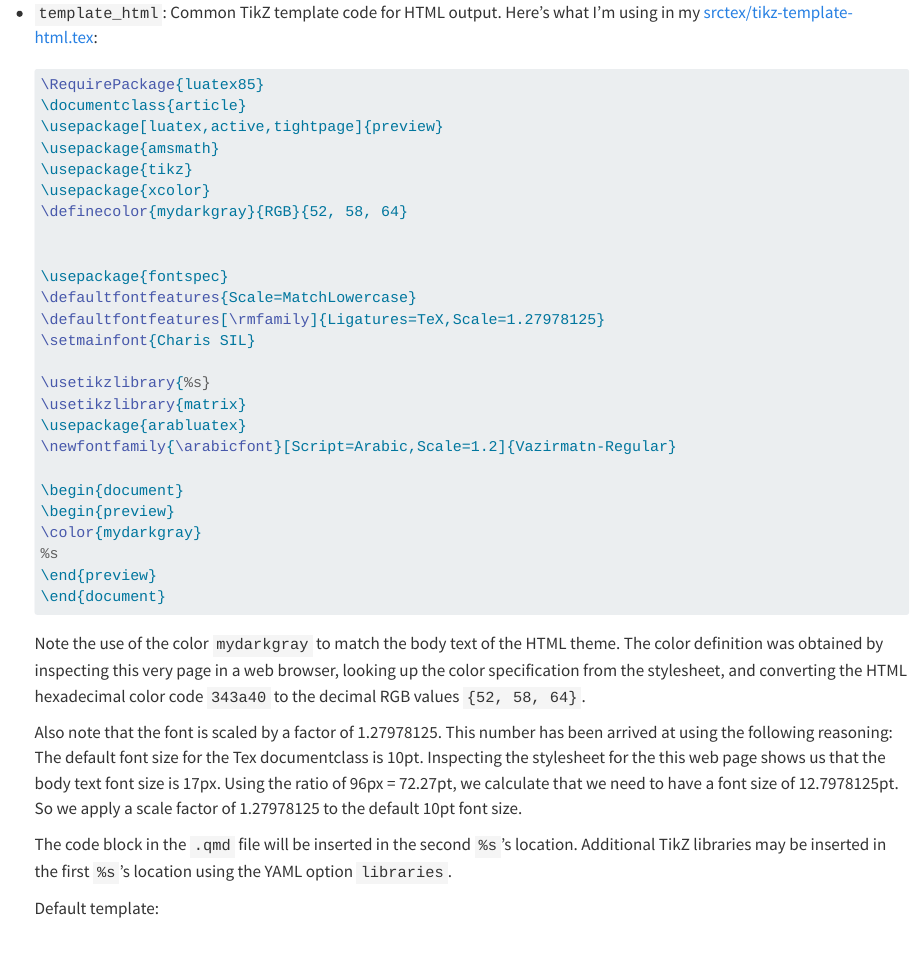
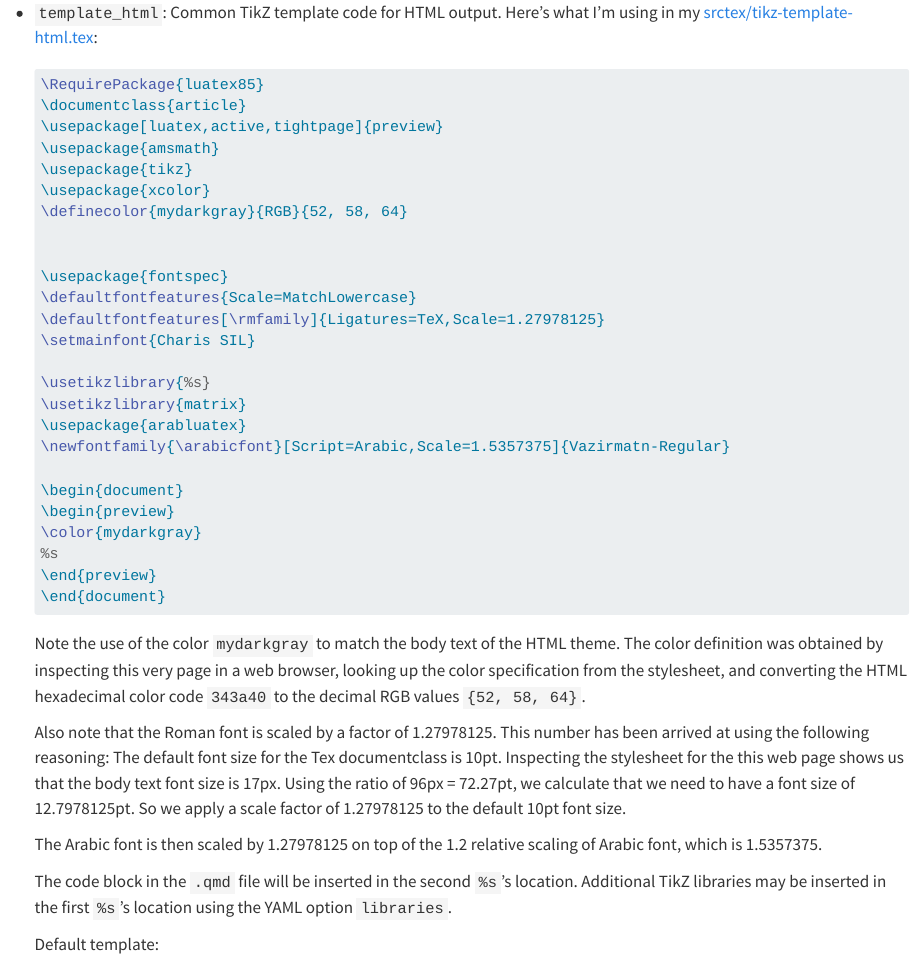
Before and after one commit to adamiturabi/quarto-arabic-mwe, a Quarto document (srcqmd/figures.qmd): the page in a window 1100 px wide, from 1140 px down. Rendered offline with R 4.5, knitr and Pandoc in place of Quarto, with nearby package versions.

Commit message:
fixed font scaling in tikz svg

````diff
--- a/srcqmd/figures.qmd
+++ b/srcqmd/figures.qmd
@@ -79,7 +79,7 @@ Here is an explanation of the options:
   \usetikzlibrary{%s}
   \usetikzlibrary{matrix}
   \usepackage{arabluatex}
-  \newfontfamily{\arabicfont}[Script=Arabic,Scale=1.2]{Vazirmatn-Regular}
+  \newfontfamily{\arabicfont}[Script=Arabic,Scale=1.5357375]{Vazirmatn-Regular}
 
   \begin{document}
   \begin{preview}
@@ -92,12 +92,14 @@ Here is an explanation of the options:
   Note the use of the color `mydarkgray` to match the body text of the HTML theme.
   The color definition was obtained by inspecting this very page in a web browser, looking up the color specification from the stylesheet, and converting the HTML hexadecimal color code `343a40` to the decimal RGB values `{52, 58, 64}`.
 
-  Also note that the font is scaled by a factor of 1.27978125.
+  Also note that the Roman font is scaled by a factor of 1.27978125.
   This number has been arrived at using the following reasoning:
   The default font size for the Tex documentclass is 10pt.
   Inspecting the stylesheet for the this web page shows us that the body text font size is 17px.
   Using the ratio of 96px = 72.27pt, we calculate that we need to have a font size of 12.7978125pt.
   So we apply a scale factor of 1.27978125 to the default 10pt font size.
+
+  The Arabic font is then scaled by 1.27978125 on top of the 1.2 relative scaling of Arabic font, which is 1.5357375.
 
   The code block in the `.qmd` file will be inserted in the second `%s`'s location. Additional TikZ libraries may be inserted in the first `%s`'s location using the YAML option `libraries`.
 
@@ -154,6 +156,11 @@ Here is an explanation of the options:
 ## Example TikZ figure with Arabic text
 
 Here is an example of a TikZ diagram with Arabic text:
+
+Arabic text:
+[ٱَلْبَيْتُ كَبِيرٌ]{.ar}
+
+TikZ Figure:
 
 ```{.tikzarabic}
 \usetikzlibrary{decorations.text, decorations.pathreplacing}
````
Also changed, not shown: docs/search.json, srctex/tikz-template-html.tex, 8 other files.
